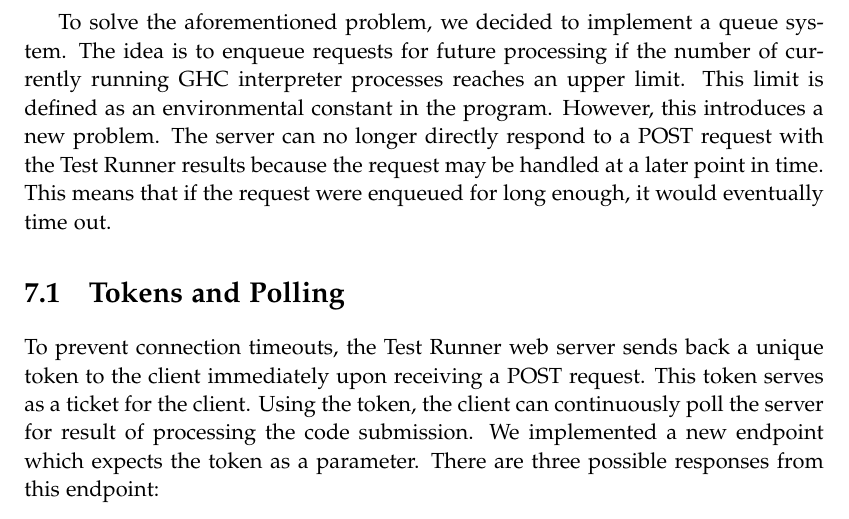
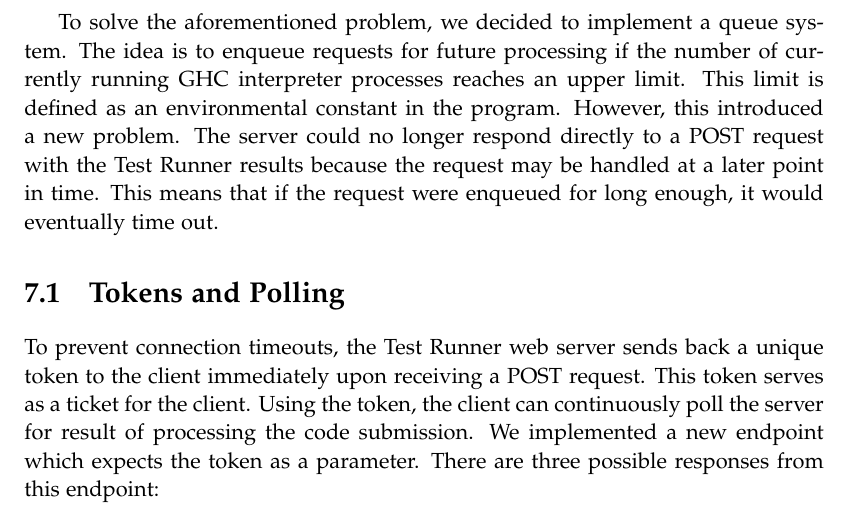
Before and after one commit to chhoumann/p7, a LaTeX thesis (report/master.tex, which reads report/sections/TestRunner/chapter.tex): part of page 40 of 71, cut so that both start at the same text. Compiled offline with pdfLaTeX.

Commit message:
Update report/sections/TestRunner/chapter.tex
Co-authored-by: Christian Bager Bach Houmann <christian@bagerbach.com>

```diff
--- a/report/sections/TestRunner/chapter.tex
+++ b/report/sections/TestRunner/chapter.tex
@@ -22,8 +22,8 @@ Therefore, we needed a way to limit the number of running GHC interpreter proces
 To solve the aforementioned problem, we decided to implement a queue system.
 The idea is to enqueue requests for future processing if the number of currently running GHC interpreter processes reaches an upper limit.
 This limit is defined as an environmental constant in the program.
-However, this introduces a new problem.
-The server can no longer directly respond to a POST request with the Test Runner results because the request may be handled at a later point in time.
+However, this introduced a new problem.
+The server could no longer respond directly to a POST request with the Test Runner results because the request may be handled at a later point in time.
 This means that if the request were enqueued for long enough, it would eventually time out.
 
 \input{sections/TestRunner/tokens-polling.tex}
```
